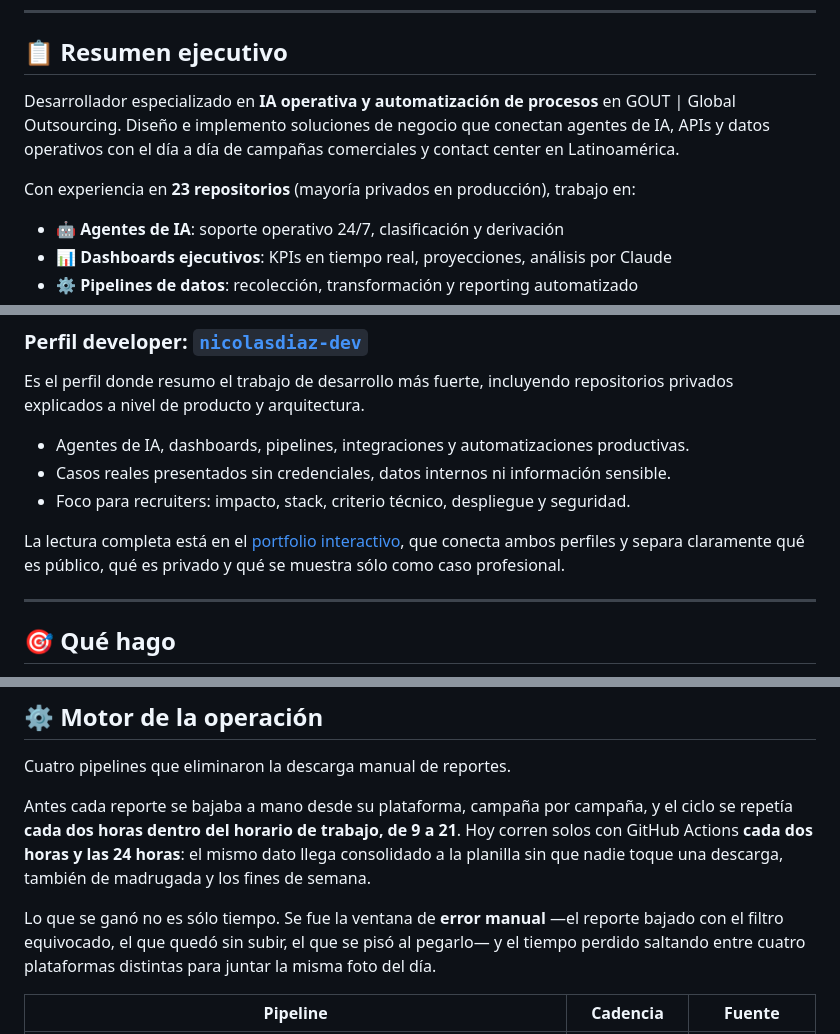
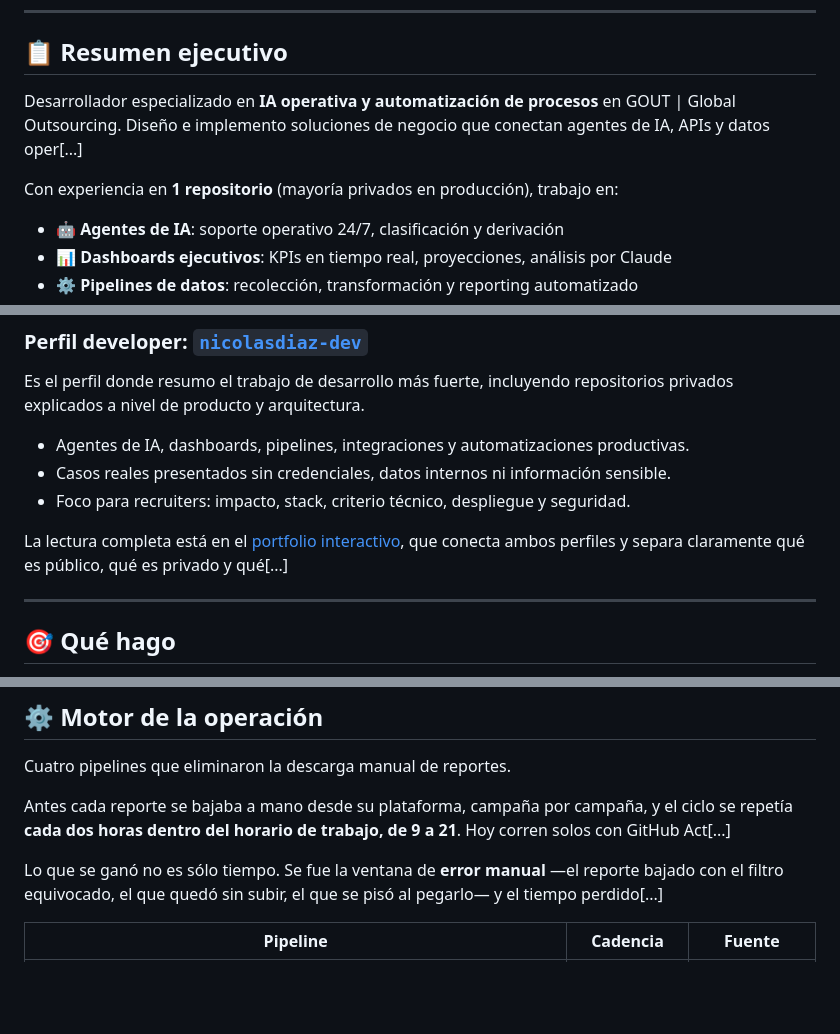
Before and after one commit to nicolasdiaz-dev/nicolasdiaz-dev, a Markdown page: README.md, 3 parts joined by grey strips. GitHub-like rendering; blank space fills up the shorter version.

```diff
--- a/README.md
+++ b/README.md
@@ -8,9 +8,9 @@
 
 ## 📋 Resumen ejecutivo
 
-Desarrollador especializado en **IA operativa y automatización de procesos** en GOUT | Global Outsourcing. Diseño e implemento soluciones de negocio que conectan agentes de IA, APIs y datos operativos con el día a día de campañas comerciales y contact center en Latinoamérica.
+Desarrollador especializado en **IA operativa y automatización de procesos** en GOUT | Global Outsourcing. Diseño e implemento soluciones de negocio que conectan agentes de IA, APIs y datos oper[...]
 
-Con experiencia en **23 repositorios** (mayoría privados en producción), trabajo en:
+Con experiencia en **1 repositorio** (mayoría privados en producción), trabajo en:
 
 - 🤖 **Agentes de IA**: soporte operativo 24/7, clasificación y derivación
 - 📊 **Dashboards ejecutivos**: KPIs en tiempo real, proyecciones, análisis por Claude
@@ -41,7 +41,7 @@ Es el perfil donde resumo el trabajo de desarrollo más fuerte, incluyendo repos
 - Casos reales presentados sin credenciales, datos internos ni información sensible.
 - Foco para recruiters: impacto, stack, criterio técnico, despliegue y seguridad.
 
-La lectura completa está en el [portfolio interactivo](https://nicolasdiaz-dev.github.io/nicolasdiaz-dev/), que conecta ambos perfiles y separa claramente qué es público, qué es privado y qué se muestra sólo como caso profesional.
+La lectura completa está en el [portfolio interactivo](https://nicolasdiaz-dev.github.io/nicolasdiaz-dev/), que conecta ambos perfiles y separa claramente qué es público, qué es privado y qué[...]
 
 ---
 
@@ -244,9 +244,9 @@ Campañas Google Ads y Facebook: KPIs del mes, proyecciones, funnel impresiones
 
 Cuatro pipelines que eliminaron la descarga manual de reportes.
 
-Antes cada reporte se bajaba a mano desde su plataforma, campaña por campaña, y el ciclo se repetía **cada dos horas dentro del horario de trabajo, de 9 a 21**. Hoy corren solos con GitHub Actions **cada dos horas y las 24 horas**: el mismo dato llega consolidado a la planilla sin que nadie toque una descarga, también de madrugada y los fines de semana.
+Antes cada reporte se bajaba a mano desde su plataforma, campaña por campaña, y el ciclo se repetía **cada dos horas dentro del horario de trabajo, de 9 a 21**. Hoy corren solos con GitHub Act[...]
 
-Lo que se ganó no es sólo tiempo. Se fue la ventana de **error manual** —el reporte bajado con el filtro equivocado, el que quedó sin subir, el que se pisó al pegarlo— y el tiempo perdido saltando entre cuatro plataformas distintas para juntar la misma foto del día.
+Lo que se ganó no es sólo tiempo. Se fue la ventana de **error manual** —el reporte bajado con el filtro equivocado, el que quedó sin subir, el que se pisó al pegarlo— y el tiempo perdido[...]
 
 | Pipeline | Cadencia | Fuente |
 |---|---|---|
```
Also changed, not shown: other parts of README.md (+12 -12 lines).
